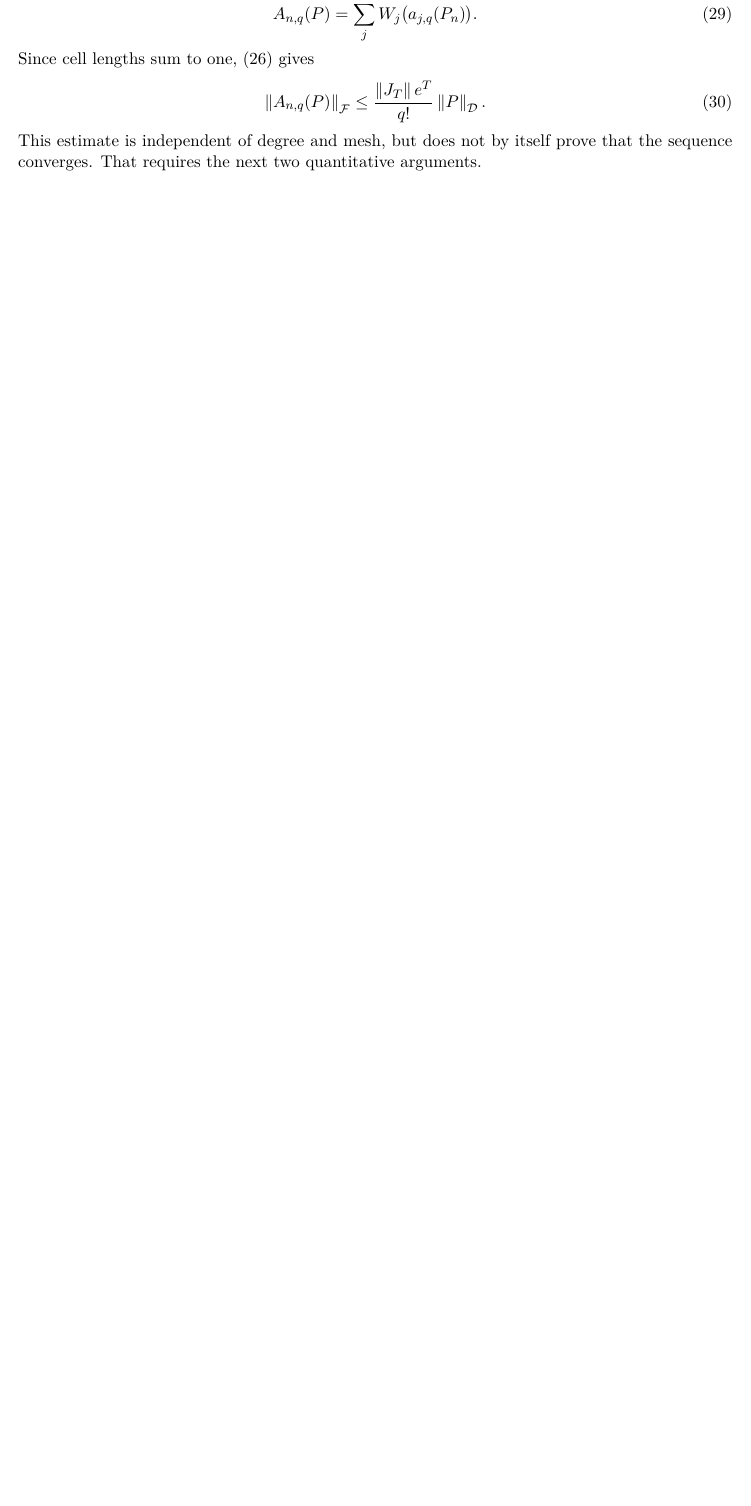
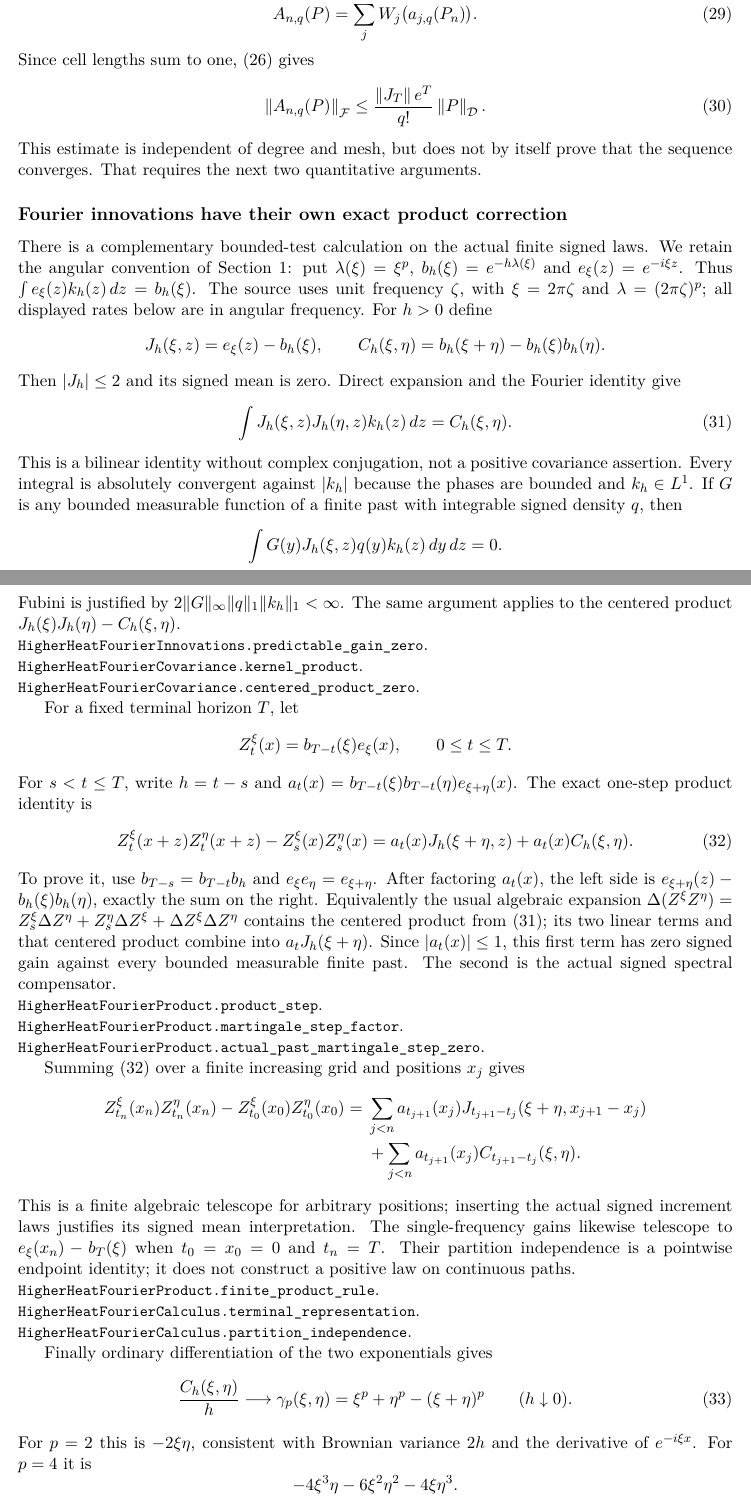
Before and after one commit to QuijoticResearch/OperatorDerivativeRewrite, a LaTeX paper (manuscripts/signed-multichannel/main.tex): part of page 12 of 24 before the commit and two parts of pages 12 and 13 of 26 after it, the two joined at a grey line, cut so that both start at the same text, the shorter picture padded with empty space. Compiled offline with pdfLaTeX.

Commit message:
Reconstruct the exact finite signed Fourier innovation product correction

```diff
--- a/manuscripts/signed-multichannel/main.tex
+++ b/manuscripts/signed-multichannel/main.tex
@@ -818,3 +818,97 @@ This estimate is independent of degree and mesh, but does not by
 itself prove that the sequence converges. That requires the next
 two quantitative arguments.
 
+
+\subsection*{Fourier innovations have their own exact product correction}
+There is a complementary bounded-test calculation on the actual finite
+signed laws. We retain the angular convention of Section 1: put
+$\lambda(\xi)=\xi^p$, $b_h(\xi)=e^{-h\lambda(\xi)}$ and
+$e_\xi(z)=e^{-i\xi z}$. Thus
+$\int e_\xi(z)k_h(z)\,dz=b_h(\xi)$. The source uses unit
+frequency $\zeta$, with $\xi=2\pi\zeta$ and
+$\lambda=(2\pi\zeta)^p$; all displayed rates below are in
+angular frequency.
+For $h>0$ define
+\[
+ J_h(\xi,z)=e_\xi(z)-b_h(\xi),\qquad
+ C_h(\xi,\eta)=b_h(\xi+\eta)-b_h(\xi)b_h(\eta).
+\]
+Then $|J_h|\leq2$ and its signed mean is zero. Direct expansion
+and the Fourier identity give
+\begin{equation}\label{eq:fouriercov}
+ \int J_h(\xi,z)J_h(\eta,z)k_h(z)\,dz=C_h(\xi,\eta).
+\end{equation}
+This is a bilinear identity without complex conjugation, not a
+positive covariance assertion. Every integral is absolutely
+convergent against $|k_h|$ because the phases are bounded and
+$k_h\in L^1$. If $G$ is any bounded measurable function of a
+finite past with integrable signed density $q$, then
+\[
+ \int G(y)J_h(\xi,z)q(y)k_h(z)\,dy\,dz=0.
+\]
+Fubini is justified by
+$2\|G\|_\infty\|q\|_1\|k_h\|_1<\infty$.
+The same argument applies to the centered product
+$J_h(\xi)J_h(\eta)-C_h(\xi,\eta)$.
+\par\noindent\code{HigherHeatFourierInnovations.predictable_gain_zero}.
+\par\noindent\code{HigherHeatFourierCovariance.kernel_product}.
+\par\noindent\code{HigherHeatFourierCovariance.centered_product_zero}.
+
+For a fixed terminal horizon $T$, let
+\[
+ Z_t^\xi(x)=b_{T-t}(\xi)e_\xi(x),\qquad 0\leq t\leq T.
+\]
+For $s<t\leq T$, write $h=t-s$ and
+$a_t(x)=b_{T-t}(\xi)b_{T-t}(\eta)e_{\xi+\eta}(x)$.
+The exact one-step product identity is
+\begin{align}\label{eq:fourierproduct}
+ Z_t^\xi(x+z)Z_t^\eta(x+z)-Z_s^\xi(x)Z_s^\eta(x)
+ &=a_t(x)J_h(\xi+\eta,z)
+                 +a_t(x)C_h(\xi,\eta).
+\end{align}
+To prove it, use $b_{T-s}=b_{T-t}b_h$ and
+$e_\xi e_\eta=e_{\xi+\eta}$. After factoring $a_t(x)$,
+the left side is
+$e_{\xi+\eta}(z)-b_h(\xi)b_h(\eta)$, exactly the sum on
+the right. Equivalently the usual algebraic expansion
+$\Delta(Z^\xi Z^\eta)=Z_s^\xi\Delta Z^\eta+
+Z_s^\eta\Delta Z^\xi+\Delta Z^\xi\Delta Z^\eta$
+contains the centered product from \eqref{eq:fouriercov};
+its two linear terms and that centered product combine into
+$a_tJ_h(\xi+\eta)$. Since $|a_t(x)|\leq1$, this first term
+has zero signed gain against every bounded measurable finite past.
+The second is the actual signed spectral compensator.
+\par\noindent\code{HigherHeatFourierProduct.product_step}.
+\par\noindent\code{HigherHeatFourierProduct.martingale_step_factor}.
+\par\noindent\code{HigherHeatFourierProduct.actual_past_martingale_step_zero}.
+
+Summing \eqref{eq:fourierproduct} over a finite increasing grid
+and positions $x_j$ gives
+\begin{align*}
+ Z_{t_n}^\xi(x_n)Z_{t_n}^\eta(x_n)
+  -Z_{t_0}^\xi(x_0)Z_{t_0}^\eta(x_0)
+ ={}&\sum_{j<n}a_{t_{j+1}}(x_j)
+           J_{t_{j+1}-t_j}(\xi+\eta,x_{j+1}-x_j)\\
+ &+\sum_{j<n}a_{t_{j+1}}(x_j)
+           C_{t_{j+1}-t_j}(\xi,\eta).
+\end{align*}
+This is a finite algebraic telescope for arbitrary positions;
+inserting the actual signed increment laws justifies its signed
+mean interpretation. The single-frequency gains likewise telescope
+to $e_\xi(x_n)-b_T(\xi)$ when $t_0=x_0=0$ and $t_n=T$.
+Their partition independence is a pointwise endpoint identity; it
+does not construct a positive law on continuous paths.
+\par\noindent\code{HigherHeatFourierProduct.finite_product_rule}.
+\par\noindent\code{HigherHeatFourierCalculus.terminal_representation}.
+\par\noindent\code{HigherHeatFourierCalculus.partition_independence}.
+
+Finally ordinary differentiation of the two exponentials gives
+\begin{equation}\label{eq:fourierbracketrate}
+ \frac{C_h(\xi,\eta)}h\longrightarrow
+ \gamma_p(\xi,\eta)
+ =\xi^p+\eta^p-(\xi+\eta)^p\qquad(h\downarrow0).
+\end{equation}
+For $p=2$ this is $-2\xi\eta$, consistent with Brownian
+variance $2h$ and the derivative of $e^{-i\xi x}$. For $p=4$ it is
+\[
+ -4\xi^3\eta-6\xi^2\eta^2-4\xi\eta^3.
```
Also changed, not shown: manuscripts/EDITORIAL_INVENTORY.md (+3 -1 lines), manuscripts/INDEX.md (+2 -2 lines), manuscripts/LIBRARY_SURVEY.md (+3 -1 lines), manuscripts/PUBLICATION_SESSION.md (+2 -0 lines), manuscripts/signed-multichannel/editorial-status.md (+3 -1 lines), README.md, manuscripts/signed-multichannel/main.pdf, manuscripts/signed-multichannel/main.tex (19 more changed lines), 9 other files.
